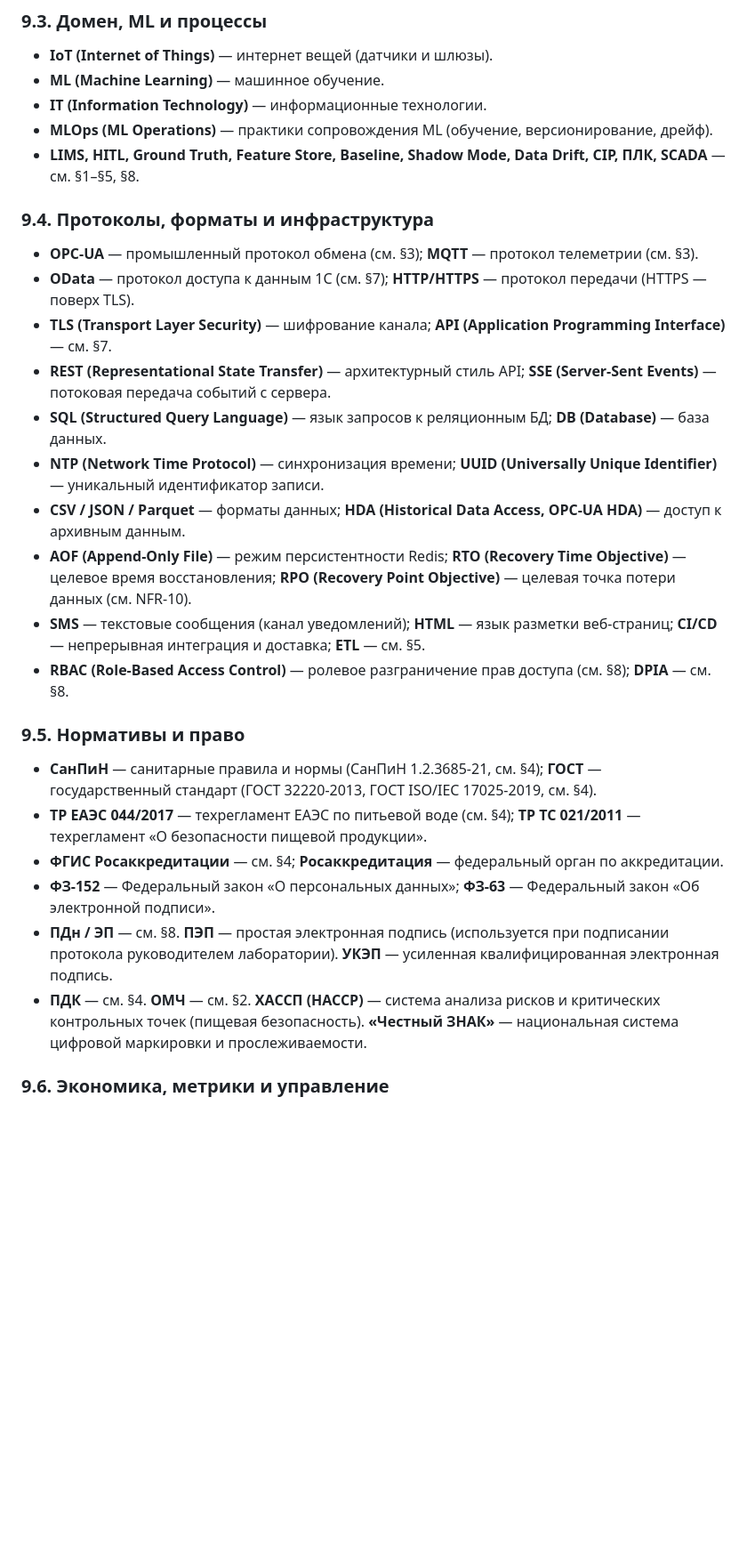
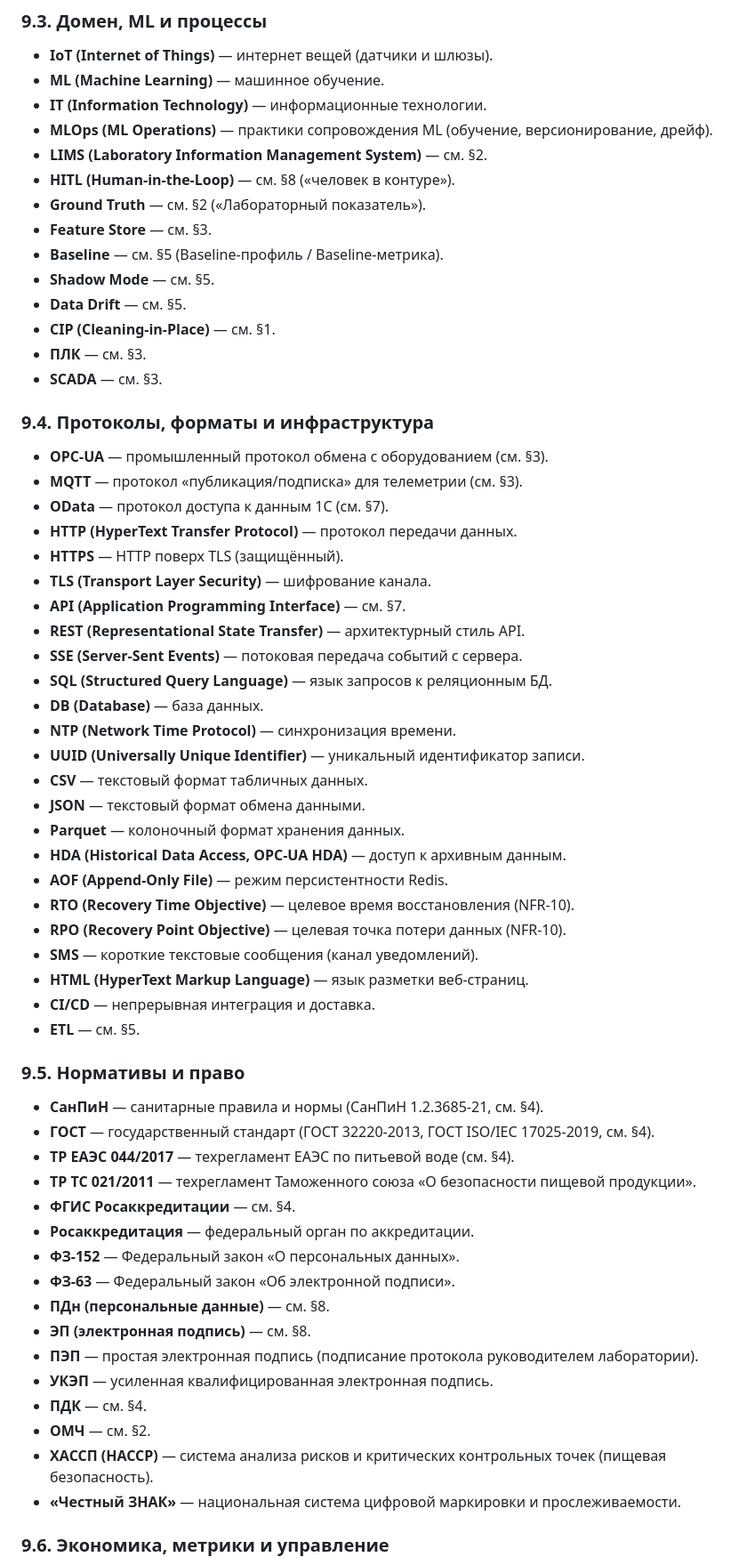
Before and after one commit to igorvolk1961/water_checker, a Markdown page: docs/system_analysis/02_glossary.md, the part around one of its changes. Shown at 89% size. Drawn GitHub-style; blank space fills up the shorter version.

Commit message:
Glossary: one term per line in §9; remove RBAC/DPIA duplicate (kept in §8)

```diff
--- a/docs/system_analysis/02_glossary.md
+++ b/docs/system_analysis/02_glossary.md
@@ -176,29 +176,62 @@
 - **ML (Machine Learning)** — машинное обучение.
 - **IT (Information Technology)** — информационные технологии.
 - **MLOps (ML Operations)** — практики сопровождения ML (обучение, версионирование, дрейф).
-- **LIMS, HITL, Ground Truth, Feature Store, Baseline, Shadow Mode, Data Drift, CIP, ПЛК, SCADA** — см. §1–§5, §8.
+- **LIMS (Laboratory Information Management System)** — см. §2.
+- **HITL (Human-in-the-Loop)** — см. §8 («человек в контуре»).
+- **Ground Truth** — см. §2 («Лабораторный показатель»).
+- **Feature Store** — см. §3.
+- **Baseline** — см. §5 (Baseline-профиль / Baseline-метрика).
+- **Shadow Mode** — см. §5.
+- **Data Drift** — см. §5.
+- **CIP (Cleaning-in-Place)** — см. §1.
+- **ПЛК** — см. §3.
+- **SCADA** — см. §3.
 
 ### 9.4. Протоколы, форматы и инфраструктура
 
-- **OPC-UA** — промышленный протокол обмена (см. §3); **MQTT** — протокол телеметрии (см. §3).
-- **OData** — протокол доступа к данным 1С (см. §7); **HTTP/HTTPS** — протокол передачи (HTTPS — поверх TLS).
-- **TLS (Transport Layer Security)** — шифрование канала; **API (Application Programming Interface)** — см. §7.
-- **REST (Representational State Transfer)** — архитектурный стиль API; **SSE (Server-Sent Events)** — потоковая передача событий с сервера.
-- **SQL (Structured Query Language)** — язык запросов к реляционным БД; **DB (Database)** — база данных.
-- **NTP (Network Time Protocol)** — синхронизация времени; **UUID (Universally Unique Identifier)** — уникальный идентификатор записи.
-- **CSV / JSON / Parquet** — форматы данных; **HDA (Historical Data Access, OPC-UA HDA)** — доступ к архивным данным.
-- **AOF (Append-Only File)** — режим персистентности Redis; **RTO (Recovery Time Objective)** — целевое время восстановления; **RPO (Recovery Point Objective)** — целевая точка потери данных (см. NFR-10).
-- **SMS** — текстовые сообщения (канал уведомлений); **HTML** — язык разметки веб-страниц; **CI/CD** — непрерывная интеграция и доставка; **ETL** — см. §5.
-- **RBAC (Role-Based Access Control)** — ролевое разграничение прав доступа (см. §8); **DPIA** — см. §8.
+- **OPC-UA** — промышленный протокол обмена с оборудованием (см. §3).
+- **MQTT** — протокол «публикация/подписка» для телеметрии (см. §3).
+- **OData** — протокол доступа к данным 1С (см. §7).
+- **HTTP (HyperText Transfer Protocol)** — протокол передачи данных.
+- **HTTPS** — HTTP поверх TLS (защищённый).
+- **TLS (Transport Layer Security)** — шифрование канала.
+- **API (Application Programming Interface)** — см. §7.
+- **REST (Representational State Transfer)** — архитектурный стиль API.
+- **SSE (Server-Sent Events)** — потоковая передача событий с сервера.
+- **SQL (Structured Query Language)** — язык запросов к реляционным БД.
+- **DB (Database)** — база данных.
+- **NTP (Network Time Protocol)** — синхронизация времени.
+- **UUID (Universally Unique Identifier)** — уникальный идентификатор записи.
+- **CSV** — текстовый формат табличных данных.
+- **JSON** — текстовый формат обмена данными.
+- **Parquet** — колоночный формат хранения данных.
+- **HDA (Historical Data Access, OPC-UA HDA)** — доступ к архивным данным.
+- **AOF (Append-Only File)** — режим персистентности Redis.
+- **RTO (Recovery Time Objective)** — целевое время восстановления (NFR-10).
+- **RPO (Recovery Point Objective)** — целевая точка потери данных (NFR-10).
+- **SMS** — короткие текстовые сообщения (канал уведомлений).
+- **HTML (HyperText Markup Language)** — язык разметки веб-страниц.
+- **CI/CD** — непрерывная интеграция и доставка.
+- **ETL** — см. §5.
 
 ### 9.5. Нормативы и право
 
-- **СанПиН** — санитарные правила и нормы (СанПиН 1.2.3685-21, см. §4); **ГОСТ** — государственный стандарт (ГОСТ 32220-2013, ГОСТ ISO/IEC 17025-2019, см. §4).
-- **ТР ЕАЭС 044/2017** — техрегламент ЕАЭС по питьевой воде (см. §4); **ТР ТС 021/2011** — техрегламент «О безопасности пищевой продукции».
-- **ФГИС Росаккредитации** — см. §4; **Росаккредитация** — федеральный орган по аккредитации.
-- **ФЗ-152** — Федеральный закон «О персональных данных»; **ФЗ-63** — Федеральный закон «Об электронной подписи».
-- **ПДн / ЭП** — см. §8. **ПЭП** — простая электронная подпись (используется при подписании протокола руководителем лаборатории). **УКЭП** — усиленная квалифицированная электронная подпись.
-- **ПДК** — см. §4. **ОМЧ** — см. §2. **ХАССП (HACCP)** — система анализа рисков и критических контрольных точек (пищевая безопасность). **«Честный ЗНАК»** — национальная система цифровой маркировки и прослеживаемости.
+- **СанПиН** — санитарные правила и нормы (СанПиН 1.2.3685-21, см. §4).
+- **ГОСТ** — государственный стандарт (ГОСТ 32220-2013, ГОСТ ISO/IEC 17025-2019, см. §4).
+- **ТР ЕАЭС 044/2017** — техрегламент ЕАЭС по питьевой воде (см. §4).
+- **ТР ТС 021/2011** — техрегламент Таможенного союза «О безопасности пищевой продукции».
+- **ФГИС Росаккредитации** — см. §4.
+- **Росаккредитация** — федеральный орган по аккредитации.
+- **ФЗ-152** — Федеральный закон «О персональных данных».
+- **ФЗ-63** — Федеральный закон «Об электронной подписи».
+- **ПДн (персональные данные)** — см. §8.
+- **ЭП (электронная подпись)** — см. §8.
+- **ПЭП** — простая электронная подпись (подписание протокола руководителем лаборатории).
+- **УКЭП** — усиленная квалифицированная электронная подпись.
+- **ПДК** — см. §4.
+- **ОМЧ** — см. §2.
+- **ХАССП (HACCP)** — система анализа рисков и критических контрольных точек (пищевая безопасность).
+- **«Честный ЗНАК»** — национальная система цифровой маркировки и прослеживаемости.
 
 ### 9.6. Экономика, метрики и управление
 
```
Also changed, not shown: other parts of docs/system_analysis/02_glossary.md (+44 -6 lines), docs/system_analysis/change_log.md (+1 -0 lines).
